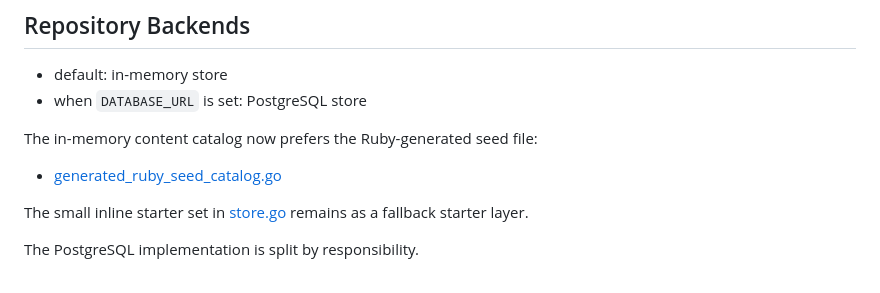
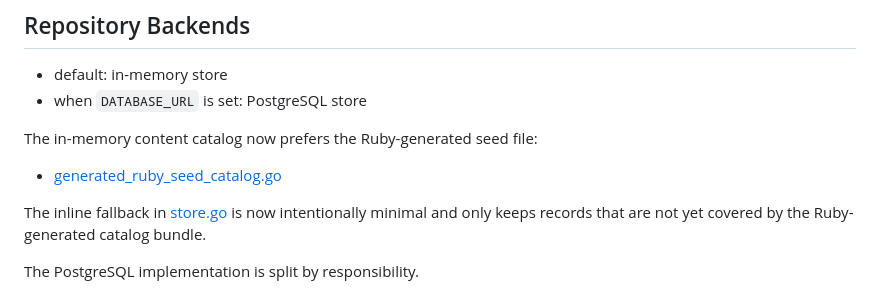
Before and after one commit to furukawa1020/Memory-Safe-English-App, a Markdown page: services/api/README.md, the part around the change. Drawn GitHub-style.

Commit message:
Clarify description of inline fallback in store.go for Ruby-generated catalog integration

```diff
--- a/services/api/README.md
+++ b/services/api/README.md
@@ -40,7 +40,7 @@ The in-memory content catalog now prefers the Ruby-generated seed file:
 
 - [generated_ruby_seed_catalog.go](./internal/store/memory/generated_ruby_seed_catalog.go)
 
-The small inline starter set in [store.go](./internal/store/memory/store.go) remains as a fallback starter layer.
+The inline fallback in [store.go](./internal/store/memory/store.go) is now intentionally minimal and only keeps records that are not yet covered by the Ruby-generated catalog bundle.
 
 The PostgreSQL implementation is split by responsibility.
 
```
